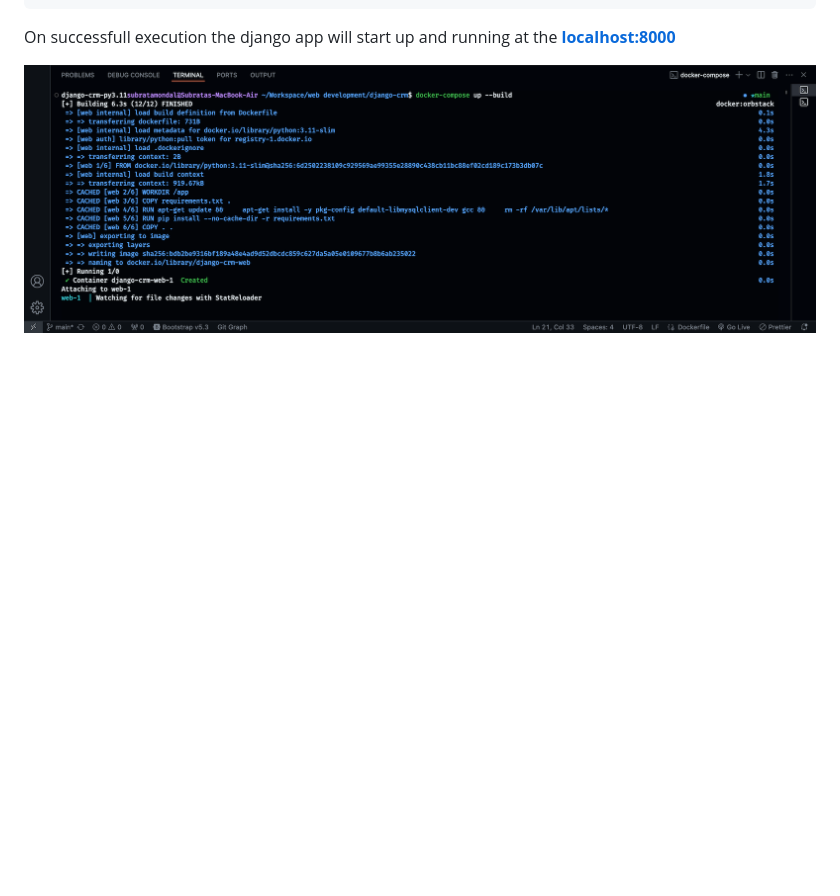
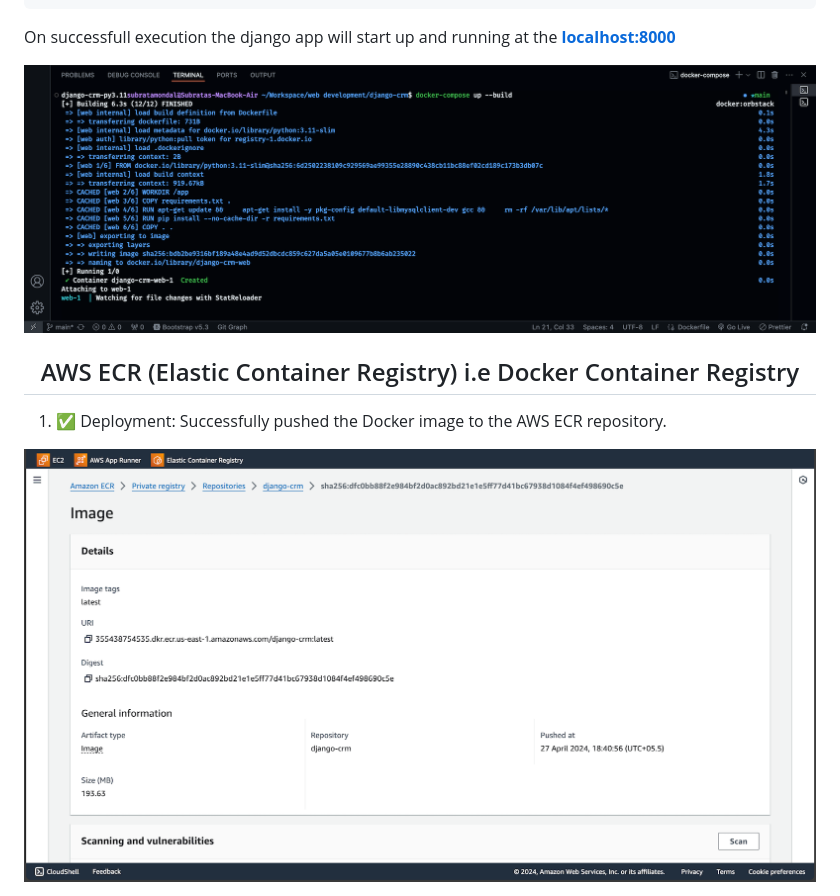
Before and after one commit to subratamondal1/django-crm, a Markdown page: README.md, the part around the change. Rendered like a GitHub page; pictures changed too: assets/images/awsecr1.png (added); blank space fills up the shorter version.

Commit message:
✅ Deployment: Successfully pushed the Docker image to the AWS ECR repository

```diff
--- a/README.md
+++ b/README.md
@@ -238,3 +238,9 @@ docker-compose up --build
 On successfull execution the django app will start up and running at the [**localhost:8000**](localhost:8000)
 
 <img src="assets/images/docker1.png" />
+
+<h2 align="center">AWS ECR (Elastic Container Registry) i.e Docker Container Registry</h2>
+
+1. ✅ Deployment: Successfully pushed the Docker image to the AWS ECR repository.
+
+<img src="assets/images/awsecr1.png" />
```
Also changed, not shown: 1 other file.
